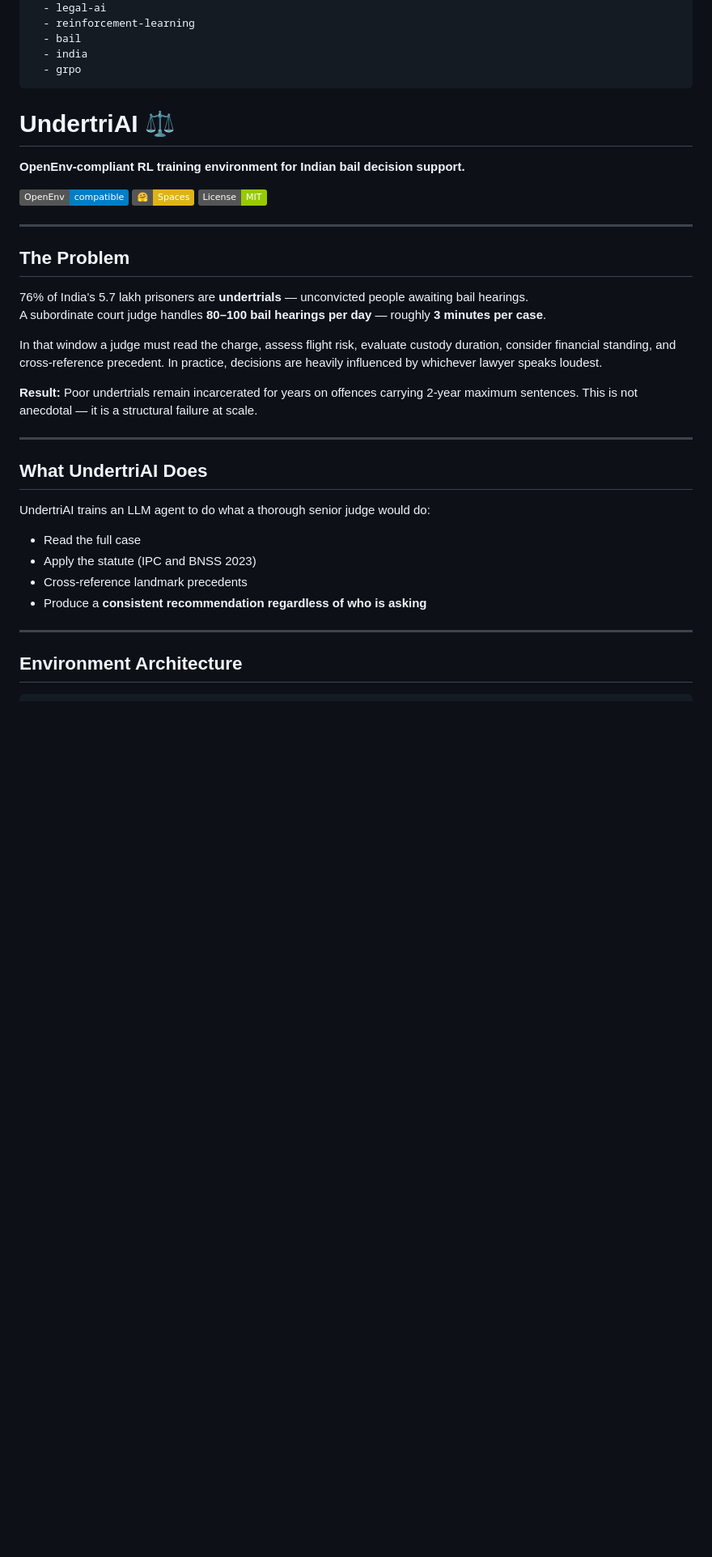
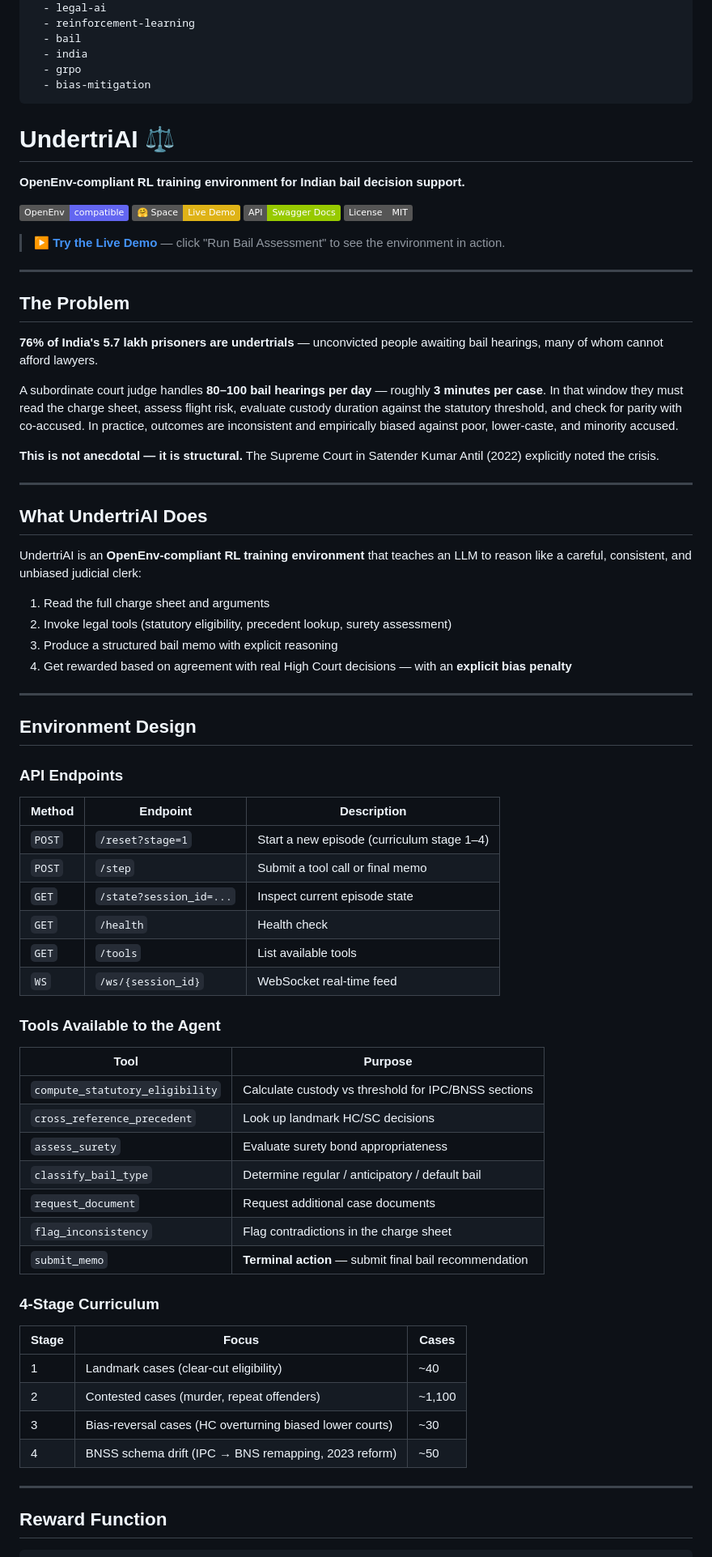
Before and after one commit to Faiz-1606/Undertrial, a Markdown page: README.md, the part around one of its changes. Shown at 81% size. Drawn GitHub-style; badges without logos; blank space fills up the shorter version.

````diff
--- a/README.md
+++ b/README.md
@@ -14,40 +14,79 @@ tags:
   - bail
   - india
   - grpo
+  - bias-mitigation
 ---
 
 # UndertriAI ⚖️
 
 **OpenEnv-compliant RL training environment for Indian bail decision support.**
 
-[![OpenEnv](https://img.shields.io/badge/OpenEnv-compatible-blue)](https://github.com/meta-pytorch/OpenEnv)
-[![HuggingFace](https://img.shields.io/badge/🤗-Spaces-yellow)](https://huggingface.co/spaces/Draken1606/undertrial-ai)
-[![License: MIT](https://img.shields.io/badge/License-MIT-green.svg)](LICENSE)
+[![OpenEnv](https://img.shields.io/badge/OpenEnv-compatible-6366f1)](https://github.com/meta-pytorch/OpenEnv)
+[![Live Demo](https://img.shields.io/badge/🤗_Space-Live_Demo-yellow)](https://huggingface.co/spaces/Draken1606/undertrial-ai)
+[![Swagger](https://img.shields.io/badge/API-Swagger_Docs-green)](https://draken1606-undertrial-ai.hf.space/docs)
+[![License: MIT](https://img.shields.io/badge/License-MIT-gray)](LICENSE)
+
+> **[▶ Try the Live Demo](https://huggingface.co/spaces/Draken1606/undertrial-ai)** — click "Run Bail Assessment" to see the environment in action.
 
 ---
 
 ## The Problem
 
-76% of India's 5.7 lakh prisoners are **undertrials** — unconvicted people awaiting bail hearings.
-A subordinate court judge handles **80–100 bail hearings per day** — roughly **3 minutes per case**.
+**76% of India's 5.7 lakh prisoners are undertrials** — unconvicted people awaiting bail hearings, many of whom cannot afford lawyers.
 
-In that window a judge must read the charge, assess flight risk, evaluate custody duration, consider financial standing, and cross-reference precedent. In practice, decisions are heavily influenced by whichever lawyer speaks loudest.
+A subordinate court judge handles **80–100 bail hearings per day** — roughly **3 minutes per case**. In that window they must read the charge sheet, assess flight risk, evaluate custody duration against the statutory threshold, and check for parity with co-accused. In practice, outcomes are inconsistent and empirically biased against poor, lower-caste, and minority accused.
 
-**Result:** Poor undertrials remain incarcerated for years on offences carrying 2-year maximum sentences. This is not anecdotal — it is a structural failure at scale.
+**This is not anecdotal — it is structural.** The Supreme Court in Satender Kumar Antil (2022) explicitly noted the crisis.
 
 ---
 
 ## What UndertriAI Does
 
-UndertriAI trains an LLM agent to do what a thorough senior judge would do:
+UndertriAI is an **OpenEnv-compliant RL training environment** that teaches an LLM to reason like a careful, consistent, and unbiased judicial clerk:
 
-- Read the full case
-- Apply the statute (IPC and BNSS 2023)
-- Cross-reference landmark precedents
-- Produce a **consistent recommendation regardless of who is asking**
+1. Read the full charge sheet and arguments
+2. Invoke legal tools (statutory eligibility, precedent lookup, surety assessment)
+3. Produce a structured bail memo with explicit reasoning
+4. Get rewarded based on agreement with real High Court decisions — with an **explicit bias penalty**
 
 ---
 
-## Environment Architecture
+## Environment Design
+
+### API Endpoints
+
+| Method | Endpoint | Description |
+|---|---|---|
+| `POST` | `/reset?stage=1` | Start a new episode (curriculum stage 1–4) |
+| `POST` | `/step` | Submit a tool call or final memo |
+| `GET` | `/state?session_id=...` | Inspect current episode state |
+| `GET` | `/health` | Health check |
+| `GET` | `/tools` | List available tools |
+| `WS` | `/ws/{session_id}` | WebSocket real-time feed |
+
+### Tools Available to the Agent
+
+| Tool | Purpose |
+|---|---|
+| `compute_statutory_eligibility` | Calculate custody vs threshold for IPC/BNSS sections |
+| `cross_reference_precedent` | Look up landmark HC/SC decisions |
+| `assess_surety` | Evaluate surety bond appropriateness |
+| `classify_bail_type` | Determine regular / anticipatory / default bail |
+| `request_document` | Request additional case documents |
+| `flag_inconsistency` | Flag contradictions in the charge sheet |
+| `submit_memo` | **Terminal action** — submit final bail recommendation |
+
+### 4-Stage Curriculum
+
+| Stage | Focus | Cases |
+|---|---|---|
+| 1 | Landmark cases (clear-cut eligibility) | ~40 |
+| 2 | Contested cases (murder, repeat offenders) | ~1,100 |
+| 3 | Bias-reversal cases (HC overturning biased lower courts) | ~30 |
+| 4 | BNSS schema drift (IPC → BNS remapping, 2023 reform) | ~50 |
+
+---
+
+## Reward Function
 
 ```
````
Also changed, not shown: other parts of README.md (+104 -96 lines).
